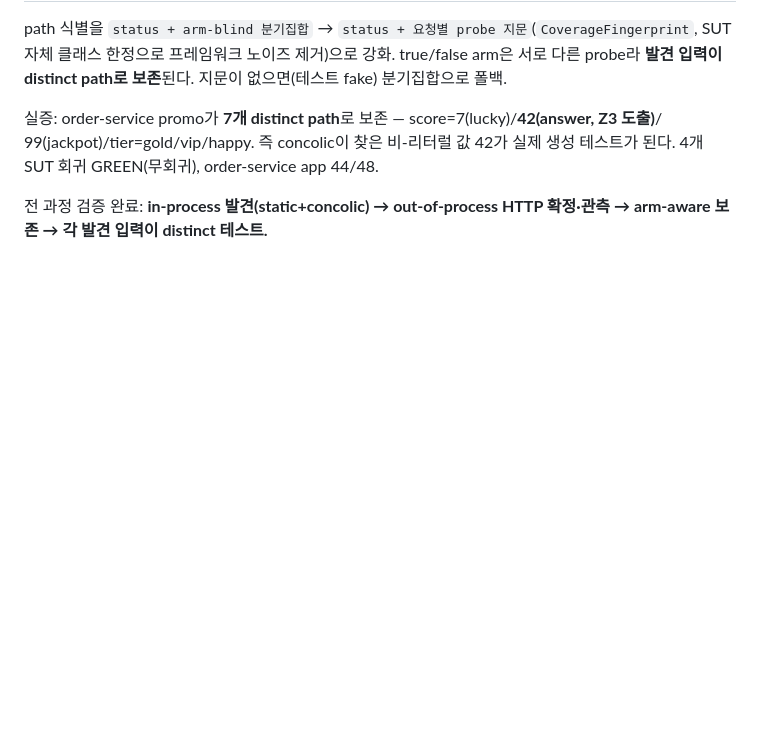
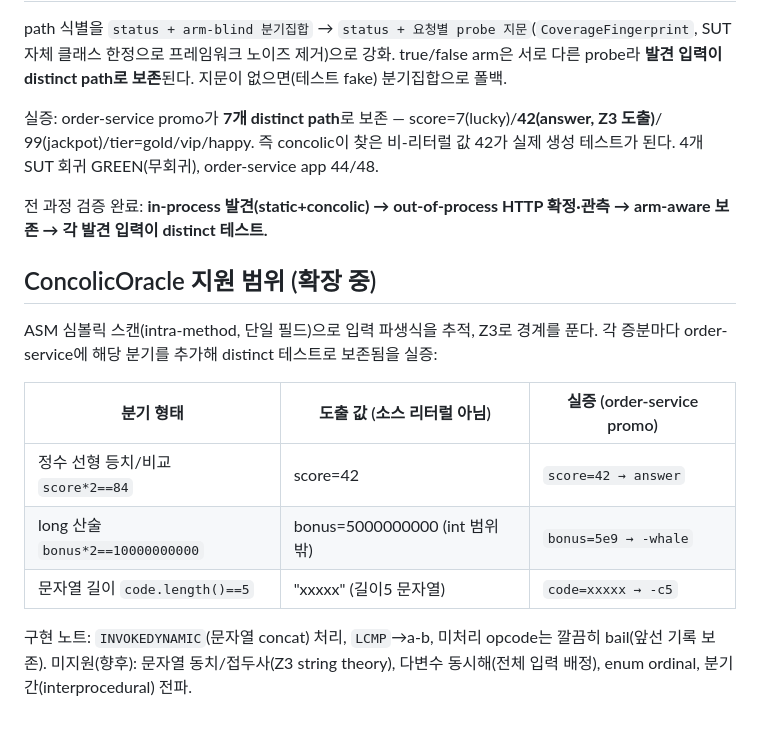
Before and after one commit to baekchangjoon/graph-rag-test-generator, a Markdown page: docs/24-exploration-backends-and-input-oracle.md, the part around the change. Drawn GitHub-style; blank space fills up the shorter version.

Commit message:
docs: record concolic support matrix (int/long/string-length)
Co-Authored-By: Claude Opus 4.8 (1M context) <noreply@anthropic.com>

```diff
--- a/docs/24-exploration-backends-and-input-oracle.md
+++ b/docs/24-exploration-backends-and-input-oracle.md
@@ -105,3 +105,18 @@ SUT 자체 클래스 한정으로 프레임워크 노이즈 제거)으로 강화
 
 전 과정 검증 완료: **in-process 발견(static+concolic) → out-of-process HTTP 확정·관측 →
 arm-aware 보존 → 각 발견 입력이 distinct 테스트.**
+
+## ConcolicOracle 지원 범위 (확장 중)
+
+ASM 심볼릭 스캔(intra-method, 단일 필드)으로 입력 파생식을 추적, Z3로 경계를 푼다. 각 증분마다
+order-service에 해당 분기를 추가해 distinct 테스트로 보존됨을 실증:
+
+| 분기 형태 | 도출 값 (소스 리터럴 아님) | 실증 (order-service promo) |
+|---|---|---|
+| 정수 선형 등치/비교 `score*2==84` | score=42 | `score=42 → answer` |
+| long 산술 `bonus*2==10000000000` | bonus=5000000000 (int 범위 밖) | `bonus=5e9 → -whale` |
+| 문자열 길이 `code.length()==5` | "xxxxx" (길이5 문자열) | `code=xxxxx → -c5` |
+
+구현 노트: `INVOKEDYNAMIC`(문자열 concat) 처리, `LCMP`→a-b, 미처리 opcode는 깔끔히 bail(앞선
+기록 보존). 미지원(향후): 문자열 동치/접두사(Z3 string theory), 다변수 동시해(전체 입력 배정),
+enum ordinal, 분기 간(interprocedural) 전파.
```
